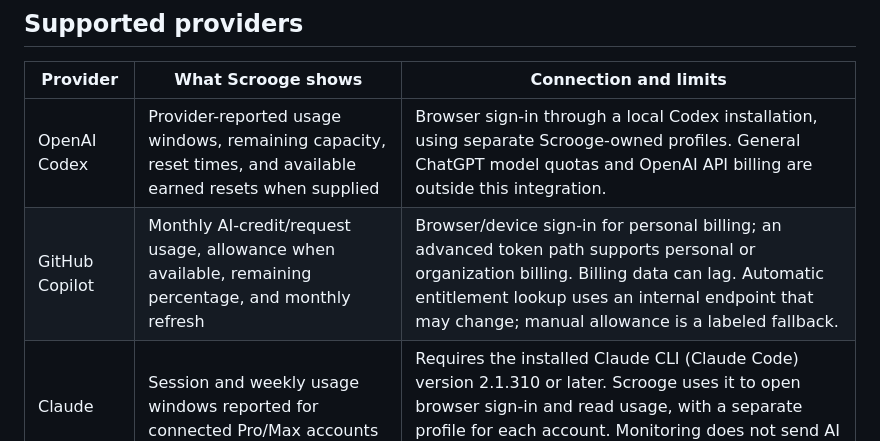
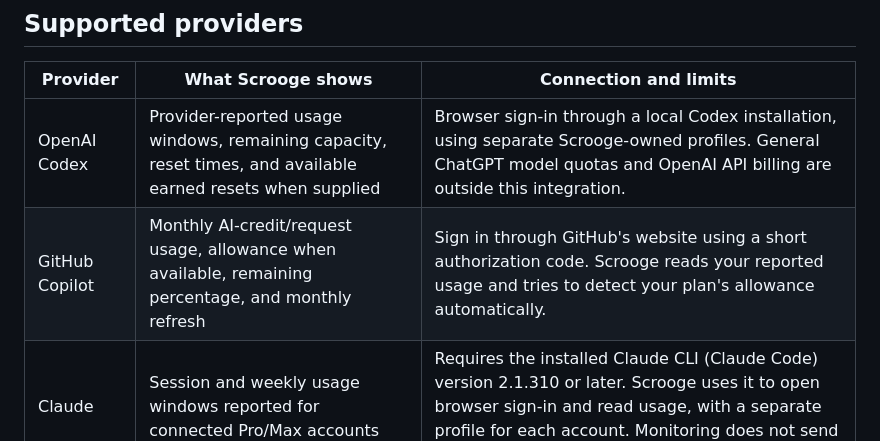
Before and after one commit to lancelarsen/AI-Token-Scrooge, a Markdown page: README.md, the part around the change. Drawn GitHub-style.

Commit message:
Simplify GitHub connection description

```diff
--- a/README.md
+++ b/README.md
@@ -31,7 +31,7 @@ Scrooge only monitors usage. It doesn't send AI prompts, redeem earned resets, p
 | Provider | What Scrooge shows | Connection and limits |
 | --- | --- | --- |
 | OpenAI Codex | Provider-reported usage windows, remaining capacity, reset times, and available earned resets when supplied | Browser sign-in through a local Codex installation, using separate Scrooge-owned profiles. General ChatGPT model quotas and OpenAI API billing are outside this integration. |
-| GitHub Copilot | Monthly AI-credit/request usage, allowance when available, remaining percentage, and monthly refresh | Browser/device sign-in for personal billing; an advanced token path supports personal or organization billing. Billing data can lag. Automatic entitlement lookup uses an internal endpoint that may change; manual allowance is a labeled fallback. |
+| GitHub Copilot | Monthly AI-credit/request usage, allowance when available, remaining percentage, and monthly refresh | Sign in through GitHub's website using a short authorization code. Scrooge reads your reported usage and tries to detect your plan's allowance automatically. |
 | Claude | Session and weekly usage windows reported for connected Pro/Max accounts | Requires the installed Claude CLI (Claude Code) version 2.1.310 or later. Scrooge uses it to open browser sign-in and read usage, with a separate profile for each account. Monitoring does not send AI prompts. |
 
 Scrooge displays the limits a provider supplies. If an allowance is unknown, it says so. A plan name alone cannot tell us its quota or price. See [provider evidence](docs/provider-capabilities.md) and [verification notes](docs/verification.md) for the scope of live checks.
```
